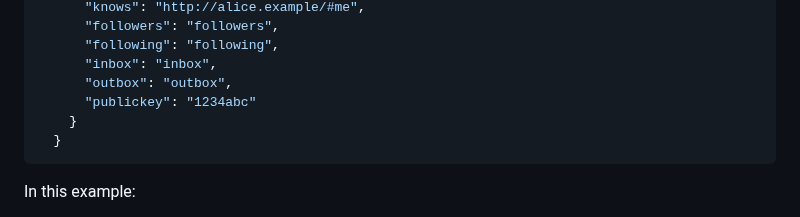
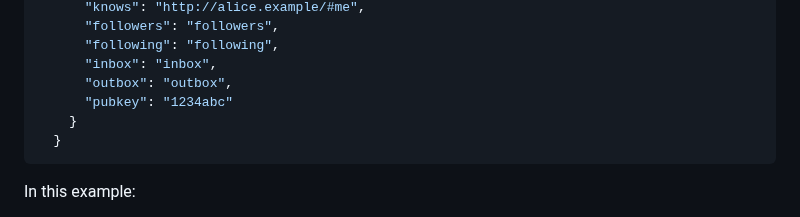
Before and after one commit to solid-lite/draft-spec, a Markdown page: README.md, the part around the change. GitHub-like rendering.

Commit message:
change publickey to pubkey

````diff
--- a/README.md
+++ b/README.md
@@ -93,7 +93,7 @@ Example of a Resource JSON:
       "following": "following",
       "inbox": "inbox",
       "outbox": "outbox",
-      "publickey": "1234abc"
+      "pubkey": "1234abc"
     }
   }
 ```
````
